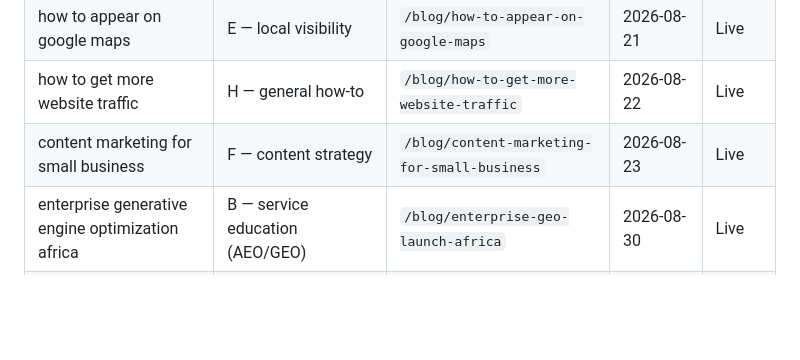
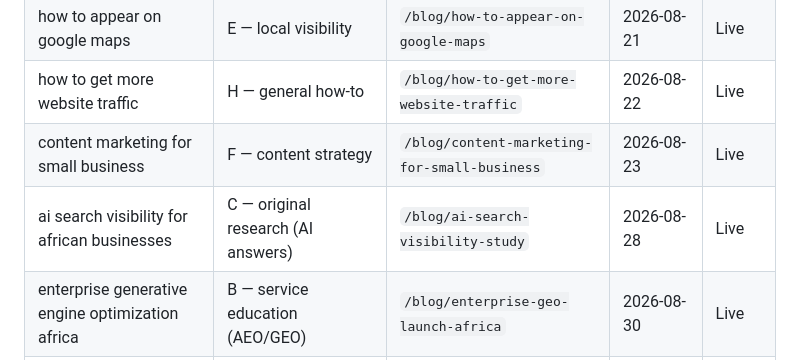
Before and after one commit to benji4563/afrishield-ai-seo, a Markdown page: ai-seo/marketing-site/used-keywords.md, the part around the change. Drawn GitHub-style; blank space fills up the shorter version.

Commit message:
Site health 2026-10-08: log missing used-keywords.md row, add weekly report
ai-search-visibility-study (published 2026-08-28) was never logged in
used-keywords.md. Overall status AMBER: build and content schedule are
healthy, but live-route/contact/perf checks could not run because this
environment's network policy still blocks egress to the production
hosts (first flagged 2026-08-06, still unresolved).

Co-Authored-By: Claude Sonnet 5 <noreply@anthropic.com>
Claude-Session: https://claude.ai/code/session_01YEgk2v2HMzc2oBXRy7eE7p

```diff
--- a/ai-seo/marketing-site/used-keywords.md
+++ b/ai-seo/marketing-site/used-keywords.md
@@ -37,6 +37,7 @@ reconcile.
 | how to appear on google maps | E — local visibility | `/blog/how-to-appear-on-google-maps` | 2026-08-21 | Live |
 | how to get more website traffic | H — general how-to | `/blog/how-to-get-more-website-traffic` | 2026-08-22 | Live |
 | content marketing for small business | F — content strategy | `/blog/content-marketing-for-small-business` | 2026-08-23 | Live |
+| ai search visibility for african businesses | C — original research (AI answers) | `/blog/ai-search-visibility-study` | 2026-08-28 | Live |
 | enterprise generative engine optimization africa | B — service education (AEO/GEO) | `/blog/enterprise-geo-launch-africa` | 2026-08-30 | Live |
 | generative engine optimization agencies africa | A — hire a provider (GEO) | `/blog/top-geo-ai-seo-agencies-africa-2026` | 2026-08-30 | Live |
 | how much does seo cost in nigeria | N — Nigeria commercial | `/blog/how-much-does-seo-cost-in-nigeria` | 2026-09-30 | Live |
```
Also changed, not shown: 1 other file.
